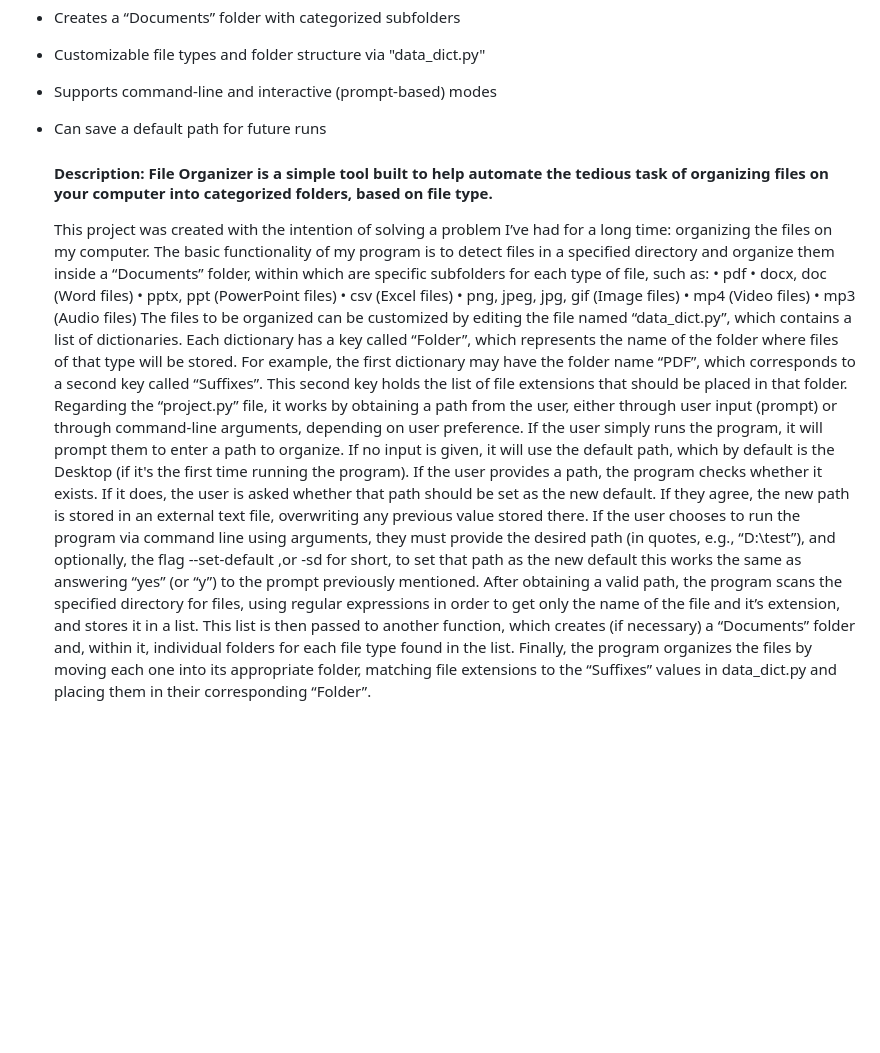
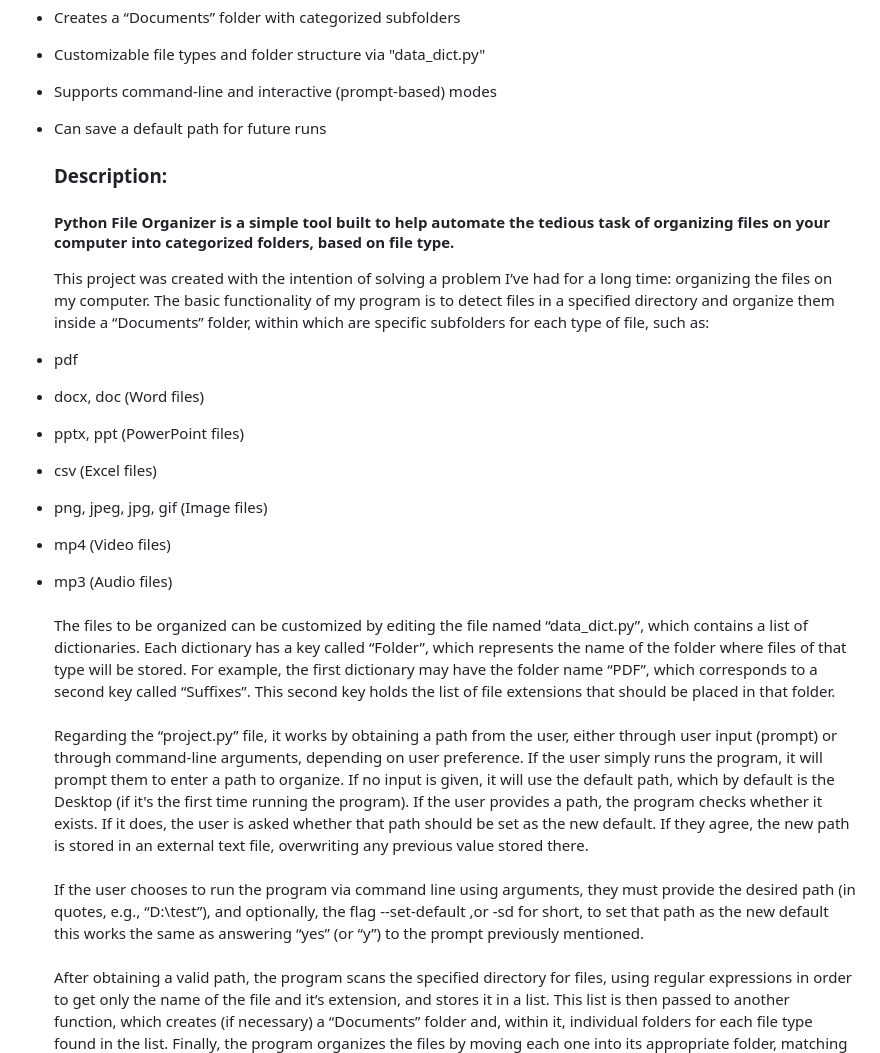
Before and after one commit to cinenz0/project_organization, a Markdown page: README.md, the part around the change. GitHub-like rendering; blank space fills up the shorter version.

```diff
--- a/README.md
+++ b/README.md
@@ -10,17 +10,22 @@
 - Supports command-line and interactive (prompt-based) modes
 - Can save a default path for future runs
 
-    #### Description: File Organizer is a simple tool built to help automate the tedious task of organizing files on your computer into categorized folders, based on file type.
+    ### Description:
+    #### Python File Organizer is a simple tool built to help automate the tedious task of organizing files on your computer into categorized folders, based on file type.
 
     This project was created with the intention of solving a problem I’ve had for a long time: organizing the files on my computer. The basic functionality of my program is to detect files in a specified directory and organize them inside a “Documents” folder, within which are specific subfolders for each type of file, such as:
-• pdf
-• docx, doc (Word files)
-• pptx, ppt (PowerPoint files)
-• csv (Excel files)
-• png, jpeg, jpg, gif (Image files)
-• mp4 (Video files)
-• mp3 (Audio files)
-The files to be organized can be customized by editing the file named “data_dict.py”, which contains a list of dictionaries. Each dictionary has a key called “Folder”, which represents the name of the folder where files of that type will be stored. For example, the first dictionary may have the folder name “PDF”, which corresponds to a second key called “Suffixes”. This second key holds the list of file extensions that should be placed in that folder.
-Regarding the “project.py” file, it works by obtaining a path from the user, either through user input (prompt) or through command-line arguments, depending on user preference. If the user simply runs the program, it will prompt them to enter a path to organize. If no input is given, it will use the default path, which by default is the Desktop (if it's the first time running the program). If the user provides a path, the program checks whether it exists. If it does, the user is asked whether that path should be set as the new default. If they agree, the new path is stored in an external text file, overwriting any previous value stored there.
-If the user chooses to run the program via command line using arguments, they must provide the desired path (in quotes, e.g., “D:\test”), and optionally, the flag --set-default ,or -sd for short, to set that path as the new default this works the same as answering “yes” (or “y”)  to the prompt previously mentioned.
+- pdf
+- docx, doc (Word files)
+- pptx, ppt (PowerPoint files)
+- csv (Excel files)
+-  png, jpeg, jpg, gif (Image files)
+- mp4 (Video files)
+- mp3 (Audio files)\
+\
+The files to be organized can be customized by editing the file named “data_dict.py”, which contains a list of dictionaries. Each dictionary has a key called “Folder”, which represents the name of the folder where files of that type will be stored. For example, the first dictionary may have the folder name “PDF”, which corresponds to a second key called “Suffixes”. This second key holds the list of file extensions that should be placed in that folder.\
+\
+Regarding the “project.py” file, it works by obtaining a path from the user, either through user input (prompt) or through command-line arguments, depending on user preference. If the user simply runs the program, it will prompt them to enter a path to organize. If no input is given, it will use the default path, which by default is the Desktop (if it's the first time running the program). If the user provides a path, the program checks whether it exists. If it does, the user is asked whether that path should be set as the new default. If they agree, the new path is stored in an external text file, overwriting any previous value stored there.\
+\
+If the user chooses to run the program via command line using arguments, they must provide the desired path (in quotes, e.g., “D:\test”), and optionally, the flag --set-default ,or -sd for short, to set that path as the new default this works the same as answering “yes” (or “y”)  to the prompt previously mentioned.\
+\
 After obtaining a valid path, the program scans the specified directory for files, using regular expressions in order to get only the name of the file and it’s extension, and stores it in a list. This list is then passed to another function, which creates (if necessary) a “Documents” folder and, within it, individual folders for each file type found in the list. Finally, the program organizes the files by moving each one into its appropriate folder, matching file extensions to the “Suffixes” values in data_dict.py and placing them in their corresponding “Folder”.
```
